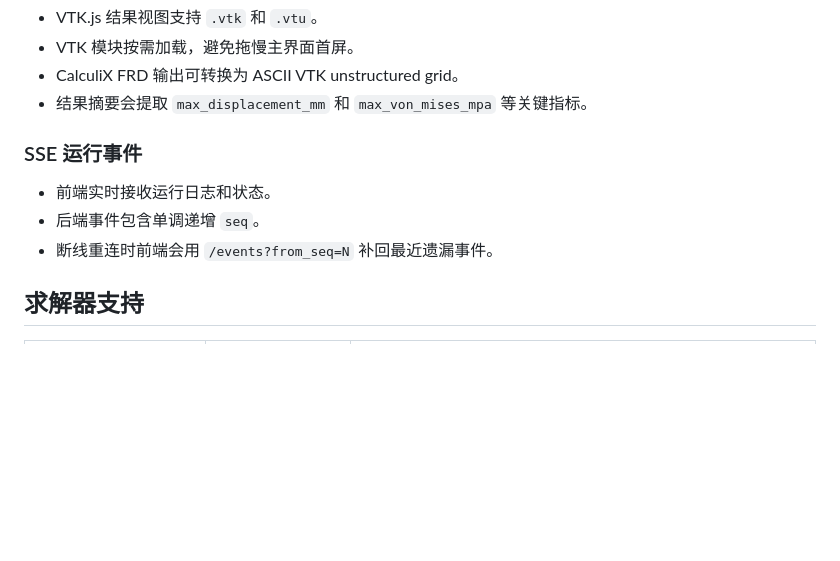
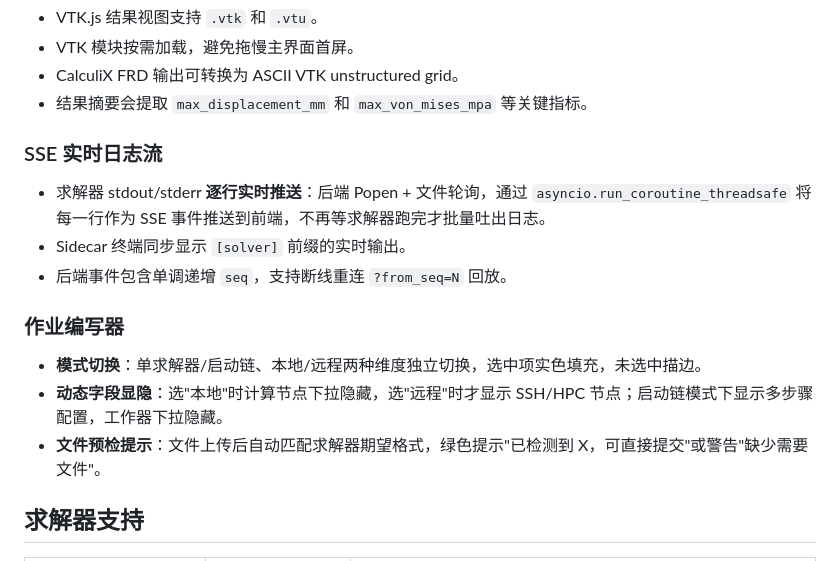
Before and after one commit to yd5768365-hue/simFEAstudio, a Markdown page: README.md, the part around the change. Rendered like a GitHub page; blank space fills up the shorter version.

Commit message:
docs: add real-time log streaming and job composer UI features to README

```diff
--- a/README.md
+++ b/README.md
@@ -106,11 +106,17 @@ SimFEA Studio 的学习系统按照"日志 → 笔记 → 报告"的顺序逐层
 - CalculiX FRD 输出可转换为 ASCII VTK unstructured grid。
 - 结果摘要会提取 `max_displacement_mm` 和 `max_von_mises_mpa` 等关键指标。
 
-### SSE 运行事件
+### SSE 实时日志流
 
-- 前端实时接收运行日志和状态。
-- 后端事件包含单调递增 `seq`。
-- 断线重连时前端会用 `/events?from_seq=N` 补回最近遗漏事件。
+- 求解器 stdout/stderr **逐行实时推送**：后端 Popen + 文件轮询，通过 `asyncio.run_coroutine_threadsafe` 将每一行作为 SSE 事件推送到前端，不再等求解器跑完才批量吐出日志。
+- Sidecar 终端同步显示 `[solver]` 前缀的实时输出。
+- 后端事件包含单调递增 `seq`，支持断线重连 `?from_seq=N` 回放。
+
+### 作业编写器
+
+- **模式切换**：单求解器/启动链、本地/远程两种维度独立切换，选中项实色填充，未选中描边。
+- **动态字段显隐**：选"本地"时计算节点下拉隐藏，选"远程"时才显示 SSH/HPC 节点；启动链模式下显示多步骤配置，工作器下拉隐藏。
+- **文件预检提示**：文件上传后自动匹配求解器期望格式，绿色提示"已检测到 X，可直接提交"或警告"缺少需要文件"。
 
 ## 求解器支持
 
```
